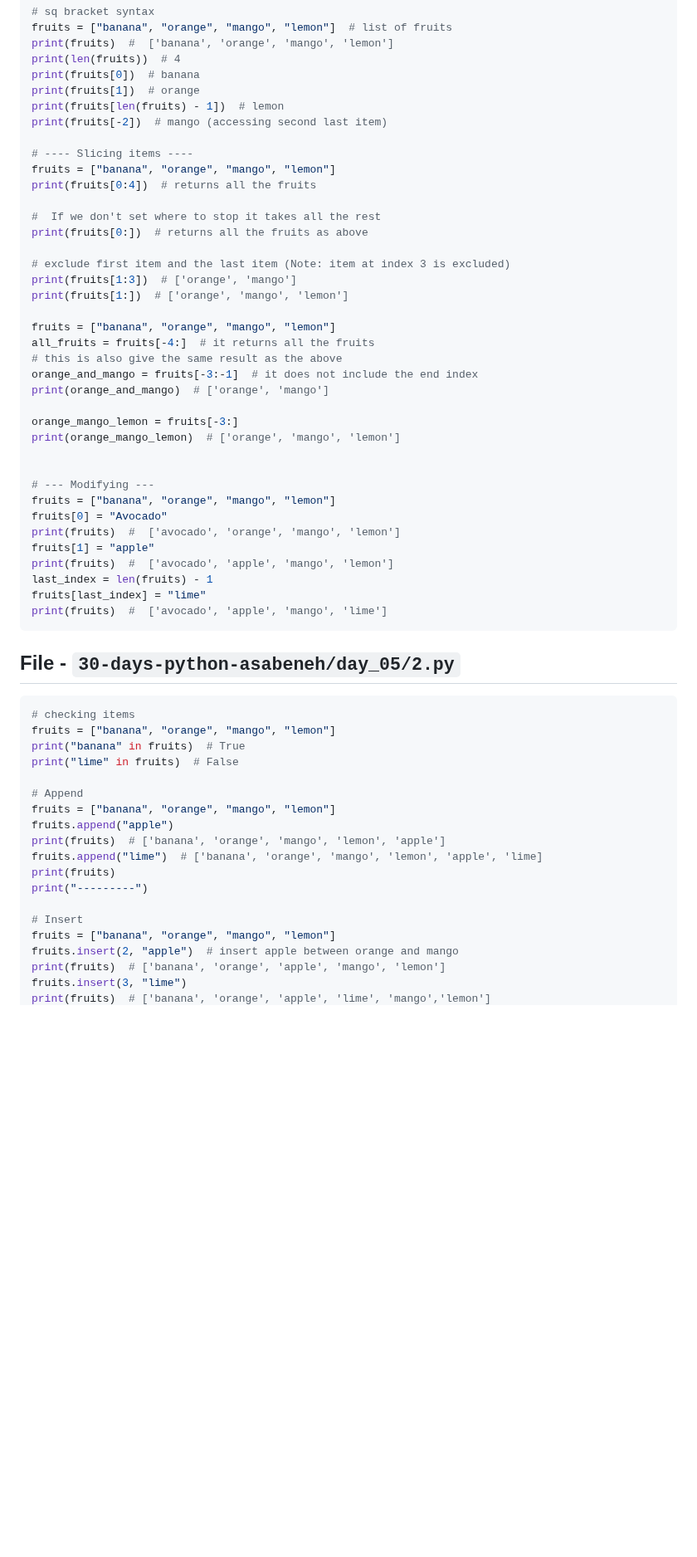
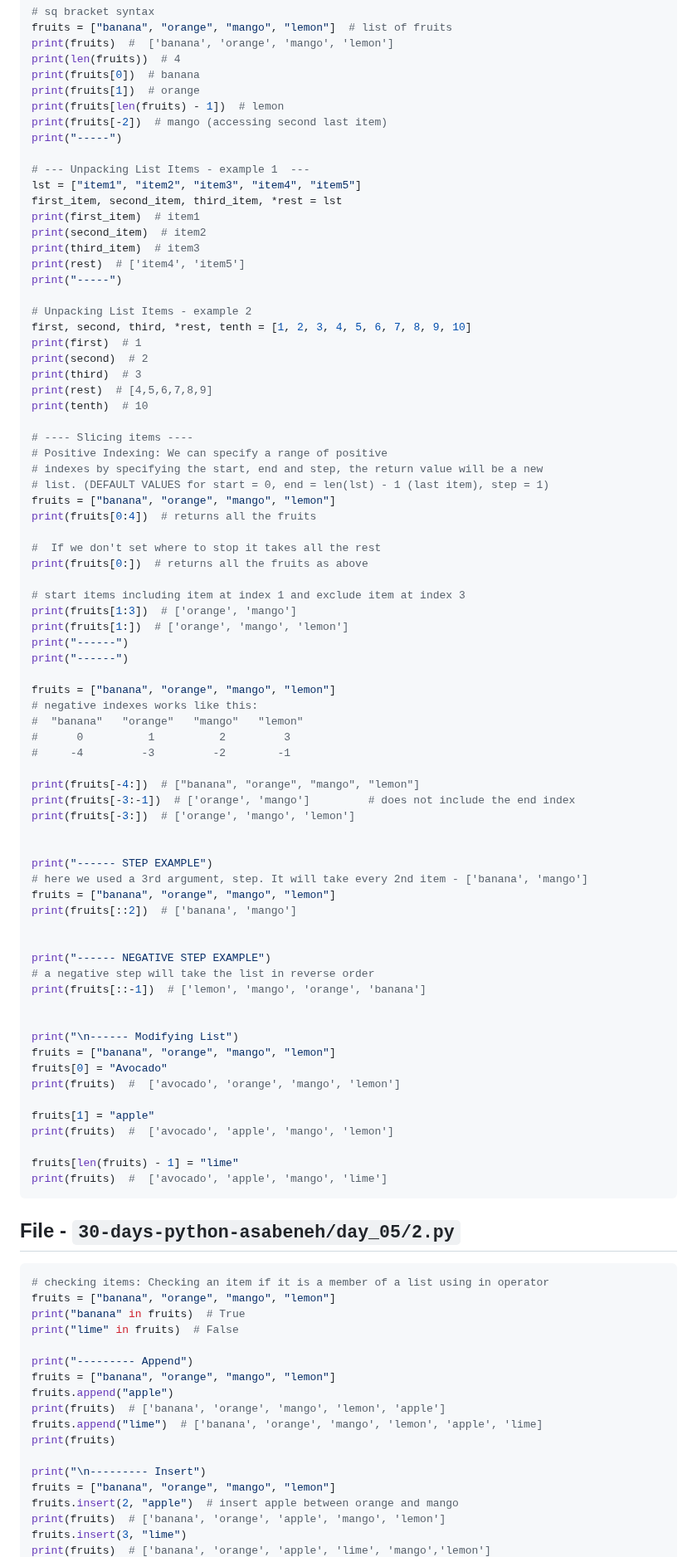
Before and after one commit to sahilrajput03/learn-python, a Markdown page: README.md, the part around one of its changes. Shown at 83% size. Drawn GitHub-style; blank space fills up the shorter version.

Commit message:
Report generated to README

````diff
--- a/README.md
+++ b/README.md
@@ -1355,36 +1355,72 @@ print(fruits[0])  # banana
 print(fruits[1])  # orange
 print(fruits[len(fruits) - 1])  # lemon
 print(fruits[-2])  # mango (accessing second last item)
+print("-----")
+
+# --- Unpacking List Items - example 1  ---
+lst = ["item1", "item2", "item3", "item4", "item5"]
+first_item, second_item, third_item, *rest = lst
+print(first_item)  # item1
+print(second_item)  # item2
+print(third_item)  # item3
+print(rest)  # ['item4', 'item5']
+print("-----")
+
+# Unpacking List Items - example 2
+first, second, third, *rest, tenth = [1, 2, 3, 4, 5, 6, 7, 8, 9, 10]
+print(first)  # 1
+print(second)  # 2
+print(third)  # 3
+print(rest)  # [4,5,6,7,8,9]
+print(tenth)  # 10
 
 # ---- Slicing items ----
+# Positive Indexing: We can specify a range of positive
+# indexes by specifying the start, end and step, the return value will be a new
+# list. (DEFAULT VALUES for start = 0, end = len(lst) - 1 (last item), step = 1)
 fruits = ["banana", "orange", "mango", "lemon"]
 print(fruits[0:4])  # returns all the fruits
 
 #  If we don't set where to stop it takes all the rest
 print(fruits[0:])  # returns all the fruits as above
 
-# exclude first item and the last item (Note: item at index 3 is excluded)
+# start items including item at index 1 and exclude item at index 3
 print(fruits[1:3])  # ['orange', 'mango']
 print(fruits[1:])  # ['orange', 'mango', 'lemon']
-
-fruits = ["banana", "orange", "mango", "lemon"]
-all_fruits = fruits[-4:]  # it returns all the fruits
-# this is also give the same result as the above
-orange_and_mango = fruits[-3:-1]  # it does not include the end index
-print(orange_and_mango)  # ['orange', 'mango']
-
-orange_mango_lemon = fruits[-3:]
-print(orange_mango_lemon)  # ['orange', 'mango', 'lemon']
-
-
-# --- Modifying ---
+print("------")
+print("------")
+
+fruits = ["banana", "orange", "mango", "lemon"]
+# negative indexes works like this:
+#  "banana"   "orange"   "mango"   "lemon"
+#      0          1          2         3
+#     -4         -3         -2        -1
+
+print(fruits[-4:])  # ["banana", "orange", "mango", "lemon"]
+print(fruits[-3:-1])  # ['orange', 'mango']         # does not include the end index
+print(fruits[-3:])  # ['orange', 'mango', 'lemon']
+
+
+print("------ STEP EXAMPLE")
+# here we used a 3rd argument, step. It will take every 2nd item - ['banana', 'mango']
+fruits = ["banana", "orange", "mango", "lemon"]
+print(fruits[::2])  # ['banana', 'mango']
+
+
+print("------ NEGATIVE STEP EXAMPLE")
+# a negative step will take the list in reverse order
+print(fruits[::-1])  # ['lemon', 'mango', 'orange', 'banana']
+
+
+print("\n------ Modifying List")
 fruits = ["banana", "orange", "mango", "lemon"]
 fruits[0] = "Avocado"
 print(fruits)  #  ['avocado', 'orange', 'mango', 'lemon']
+
 fruits[1] = "apple"
 print(fruits)  #  ['avocado', 'apple', 'mango', 'lemon']
-last_index = len(fruits) - 1
-fruits[last_index] = "lime"
+
+fruits[len(fruits) - 1] = "lime"
 print(fruits)  #  ['avocado', 'apple', 'mango', 'lime']
 ```
 <!-- MARKDOWN-AUTO-DOCS:END -->
@@ -1394,20 +1430,19 @@ print(fruits)  #  ['avocado', 'apple', 'mango', 'lime']
 <!-- MARKDOWN-AUTO-DOCS:START (CODE:src=./30-days-python-asabeneh/day_05/2.py) -->
 <!-- The below code snippet is automatically added from ./30-days-python-asabeneh/day_05/2.py -->
 ```py
-# checking items
+# checking items: Checking an item if it is a member of a list using in operator
 fruits = ["banana", "orange", "mango", "lemon"]
 print("banana" in fruits)  # True
 print("lime" in fruits)  # False
 
-# Append
+print("--------- Append")
 fruits = ["banana", "orange", "mango", "lemon"]
 fruits.append("apple")
 print(fruits)  # ['banana', 'orange', 'mango', 'lemon', 'apple']
 fruits.append("lime")  # ['banana', 'orange', 'mango', 'lemon', 'apple', 'lime]
 print(fruits)
-print("---------")
-
-# Insert
+
+print("\n--------- Insert")
 fruits = ["banana", "orange", "mango", "lemon"]
 fruits.insert(2, "apple")  # insert apple between orange and mango
 print(fruits)  # ['banana', 'orange', 'apple', 'mango', 'lemon']
````
Also changed, not shown: other parts of README.md (+35 -16 lines).
